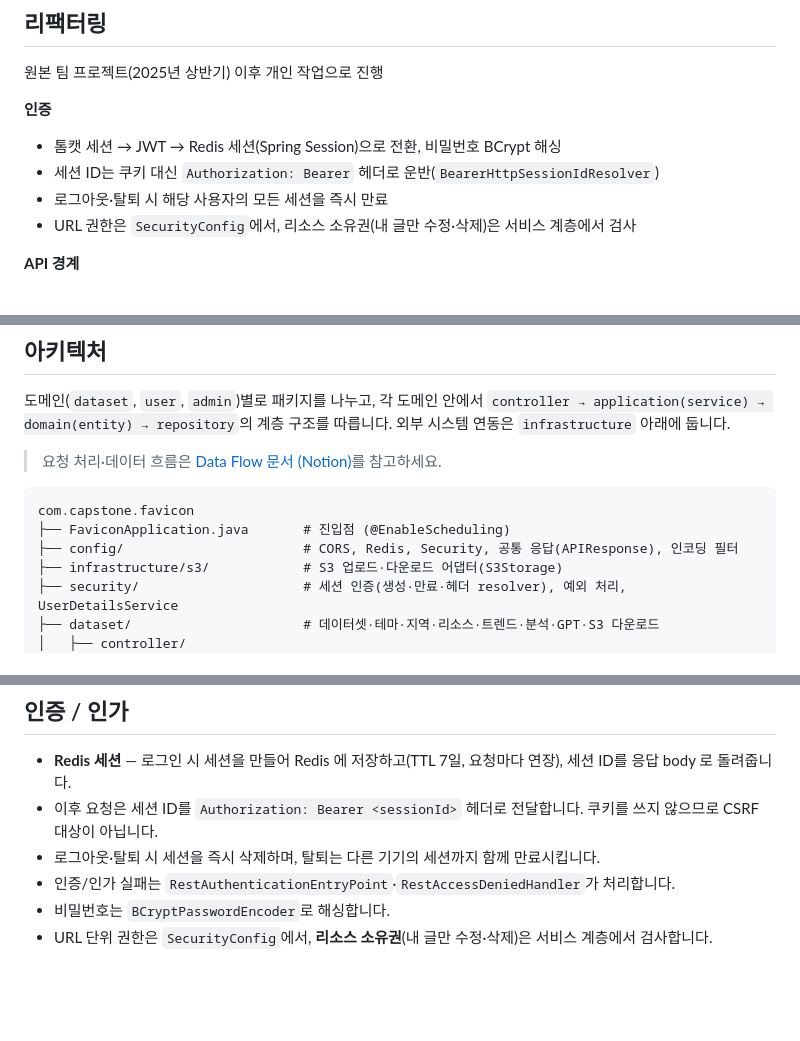
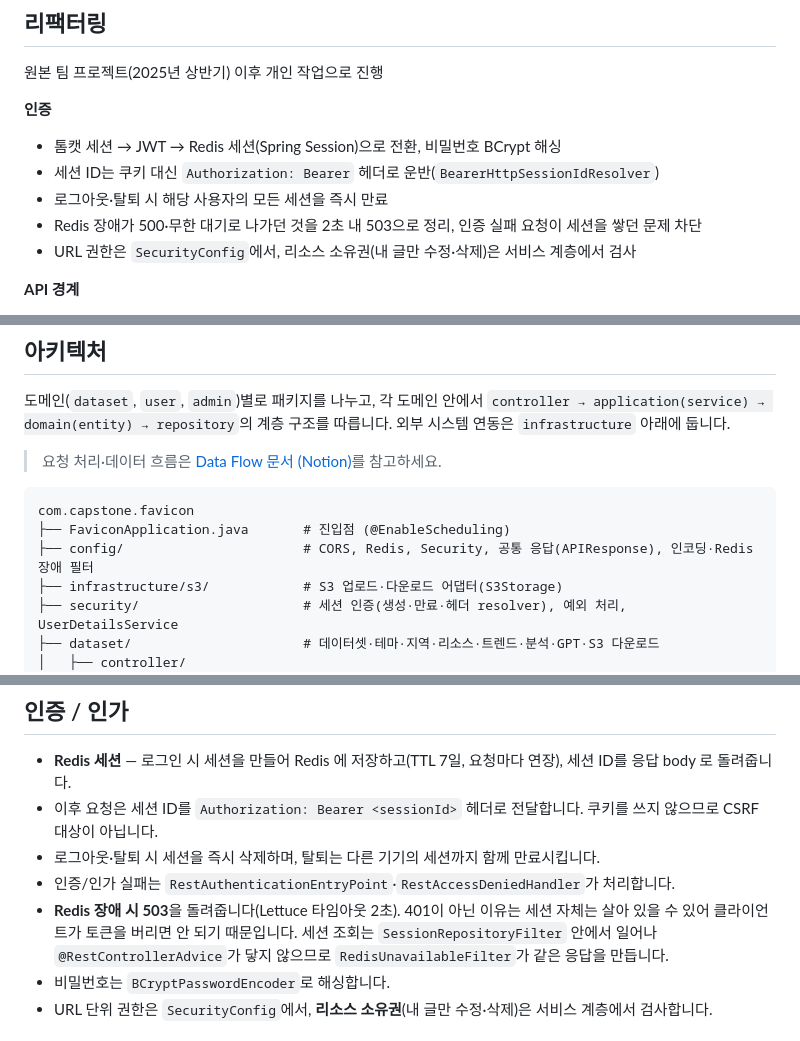
Before and after one commit to je0ng3/favicon-backend, a Markdown page: README.md, 3 parts joined by grey strips. GitHub-like rendering; blank space fills up the shorter version.

````diff
--- a/README.md
+++ b/README.md
@@ -40,6 +40,7 @@
 - 톰캣 세션 → JWT → Redis 세션(Spring Session)으로 전환, 비밀번호 BCrypt 해싱
 - 세션 ID는 쿠키 대신 `Authorization: Bearer` 헤더로 운반(`BearerHttpSessionIdResolver`)
 - 로그아웃·탈퇴 시 해당 사용자의 모든 세션을 즉시 만료
+- Redis 장애가 500·무한 대기로 나가던 것을 2초 내 503으로 정리, 인증 실패 요청이 세션을 쌓던 문제 차단
 - URL 권한은 `SecurityConfig`에서, 리소스 소유권(내 글만 수정·삭제)은 서비스 계층에서 검사
 
 **API 경계**
@@ -112,7 +113,7 @@
 ```
 com.capstone.favicon
 ├── FaviconApplication.java       # 진입점 (@EnableScheduling)
-├── config/                       # CORS, Redis, Security, 공통 응답(APIResponse), 인코딩 필터
+├── config/                       # CORS, Redis, Security, 공통 응답(APIResponse), 인코딩·Redis 장애 필터
 ├── infrastructure/s3/            # S3 업로드·다운로드 어댑터(S3Storage)
 ├── security/                     # 세션 인증(생성·만료·헤더 resolver), 예외 처리, UserDetailsService
 ├── dataset/                      # 데이터셋·테마·지역·리소스·트렌드·분석·GPT·S3 다운로드
@@ -241,6 +242,7 @@ com.capstone.favicon
 - 이후 요청은 세션 ID를 `Authorization: Bearer <sessionId>` 헤더로 전달합니다. 쿠키를 쓰지 않으므로 CSRF 대상이 아닙니다.
 - 로그아웃·탈퇴 시 세션을 즉시 삭제하며, 탈퇴는 다른 기기의 세션까지 함께 만료시킵니다.
 - 인증/인가 실패는 `RestAuthenticationEntryPoint`·`RestAccessDeniedHandler`가 처리합니다.
+- **Redis 장애 시 503**을 돌려줍니다(Lettuce 타임아웃 2초). 401이 아닌 이유는 세션 자체는 살아 있을 수 있어 클라이언트가 토큰을 버리면 안 되기 때문입니다. 세션 조회는 `SessionRepositoryFilter` 안에서 일어나 `@RestControllerAdvice`가 닿지 않으므로 `RedisUnavailableFilter`가 같은 응답을 만듭니다.
 - 비밀번호는 `BCryptPasswordEncoder`로 해싱합니다.
 - URL 단위 권한은 `SecurityConfig`에서, **리소스 소유권**(내 글만 수정·삭제)은 서비스 계층에서 검사합니다.
 
````
Also changed, not shown: other parts of README.md (+5 -2 lines).
